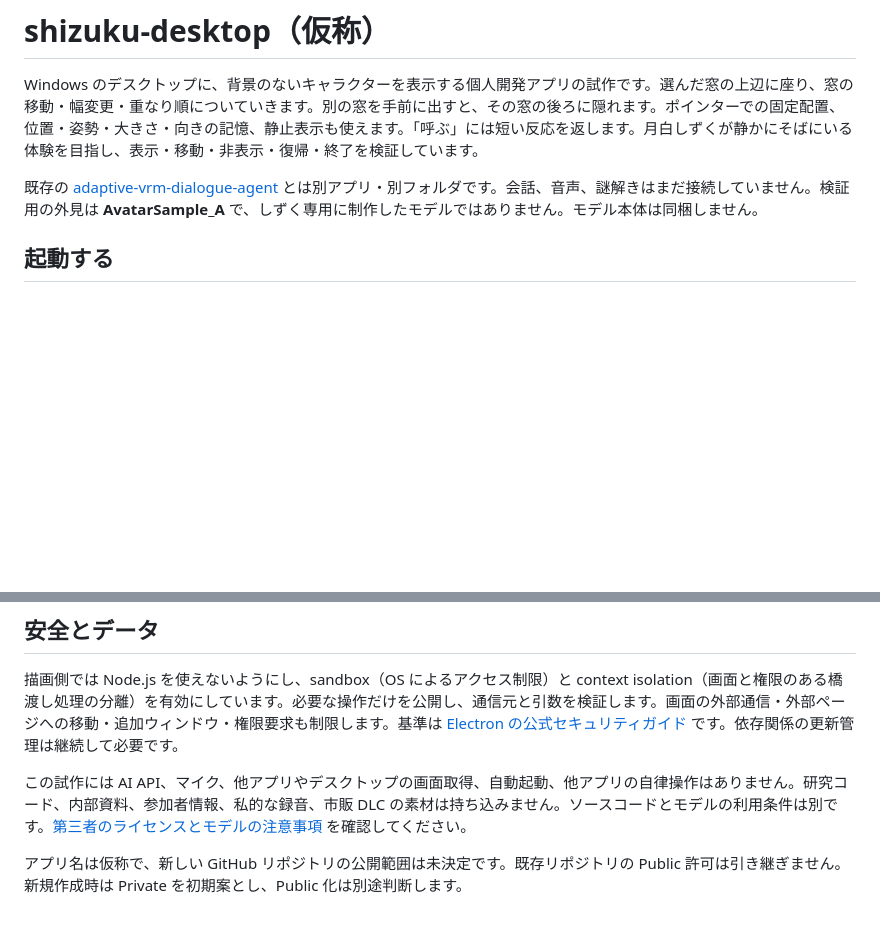
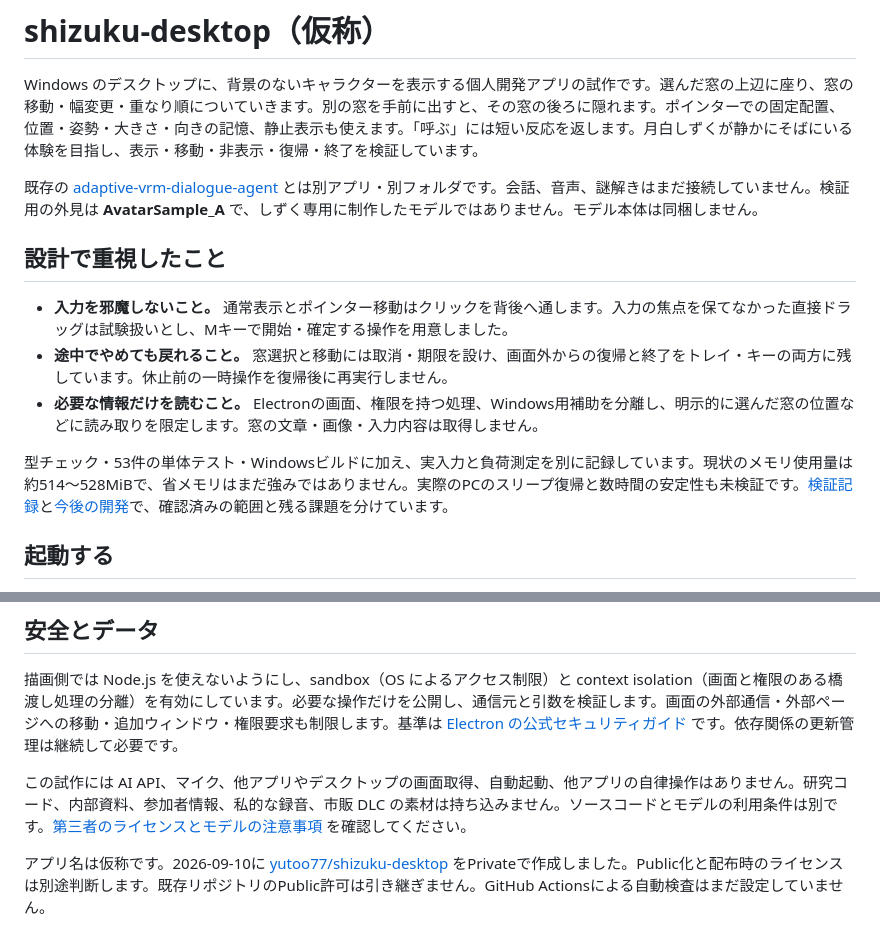
Before and after one commit to yutoo77/shizuku-desktop, a Markdown page: README.md, 2 parts joined by grey strips. GitHub-like rendering; blank space fills up the shorter version.

Commit message:
Document private GitHub setup and portfolio development milestones

```diff
--- a/README.md
+++ b/README.md
@@ -3,6 +3,14 @@
 Windows のデスクトップに、背景のないキャラクターを表示する個人開発アプリの試作です。選んだ窓の上辺に座り、窓の移動・幅変更・重なり順についていきます。別の窓を手前に出すと、その窓の後ろに隠れます。ポインターでの固定配置、位置・姿勢・大きさ・向きの記憶、静止表示も使えます。「呼ぶ」には短い反応を返します。月白しずくが静かにそばにいる体験を目指し、表示・移動・非表示・復帰・終了を検証しています。
 
 既存の [adaptive-vrm-dialogue-agent](https://github.com/yutoo77/adaptive-vrm-dialogue-agent) とは別アプリ・別フォルダです。会話、音声、謎解きはまだ接続していません。検証用の外見は **AvatarSample_A** で、しずく専用に制作したモデルではありません。モデル本体は同梱しません。
+
+## 設計で重視したこと
+
+- **入力を邪魔しないこと。** 通常表示とポインター移動はクリックを背後へ通します。入力の焦点を保てなかった直接ドラッグは試験扱いとし、Mキーで開始・確定する操作を用意しました。
+- **途中でやめても戻れること。** 窓選択と移動には取消・期限を設け、画面外からの復帰と終了をトレイ・キーの両方に残しています。休止前の一時操作を復帰後に再実行しません。
+- **必要な情報だけを読むこと。** Electronの画面、権限を持つ処理、Windows用補助を分離し、明示的に選んだ窓の位置などに読み取りを限定します。窓の文章・画像・入力内容は取得しません。
+
+型チェック・53件の単体テスト・Windowsビルドに加え、実入力と負荷測定を別に記録しています。現状のメモリ使用量は約514〜528MiBで、省メモリはまだ強みではありません。実際のPCのスリープ復帰と数時間の安定性も未検証です。[検証記録](docs/evaluation.md)と[今後の開発](docs/roadmap.md)で、確認済みの範囲と残る課題を分けています。
 
 ## 起動する
 
@@ -182,4 +190,4 @@ Electron 自体に利用料はありませんが、Chromium・Node.js を含む
 
 この試作には AI API、マイク、他アプリやデスクトップの画面取得、自動起動、他アプリの自律操作はありません。研究コード、内部資料、参加者情報、私的な録音、市販 DLC の素材は持ち込みません。ソースコードとモデルの利用条件は別です。[第三者のライセンスとモデルの注意事項](THIRD_PARTY_NOTICES.md) を確認してください。
 
-アプリ名は仮称で、新しい GitHub リポジトリの公開範囲は未決定です。既存リポジトリの Public 許可は引き継ぎません。新規作成時は Private を初期案とし、Public 化は別途判断します。
+アプリ名は仮称です。2026-09-10に [yutoo77/shizuku-desktop](https://github.com/yutoo77/shizuku-desktop) をPrivateで作成しました。Public化と配布時のライセンスは別途判断します。既存リポジトリのPublic許可は引き継ぎません。GitHub Actionsによる自動検査はまだ設定していません。
```
Also changed, not shown: THIRD_PARTY_NOTICES.md (+1 -1 lines), docs/roadmap.md (+13 -1 lines).
